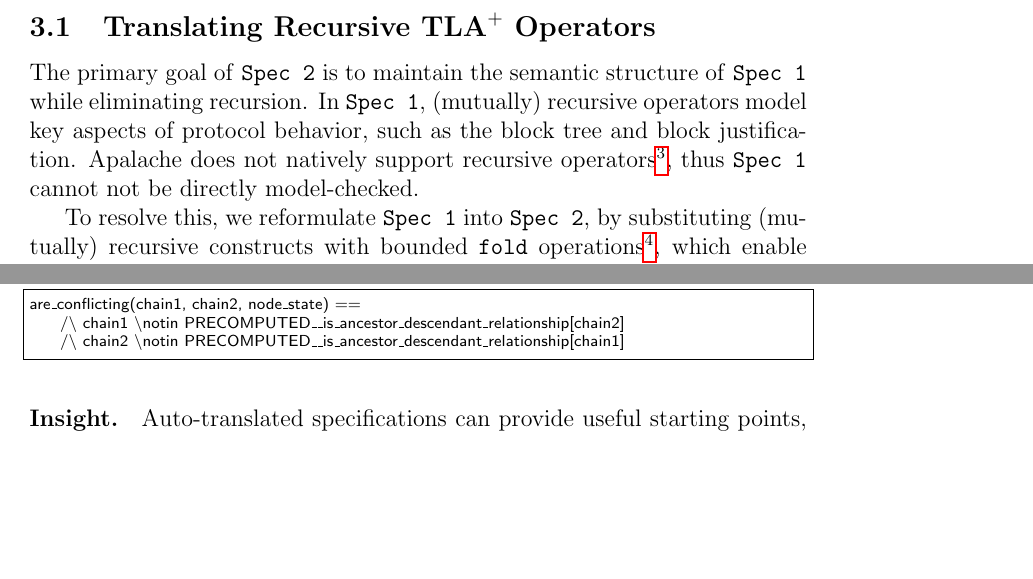
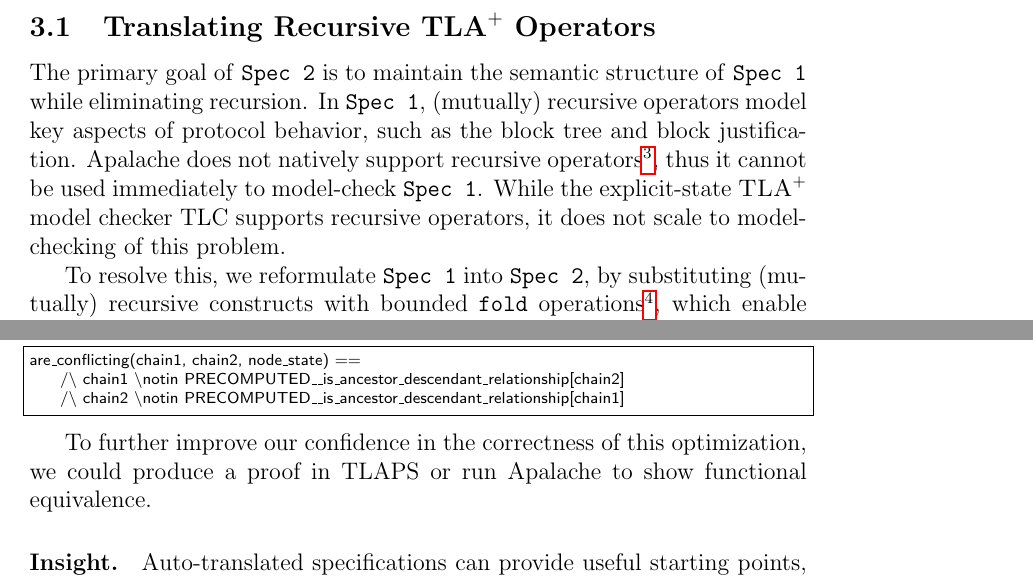
Before and after one commit to freespek/ssf-mc, a LaTeX paper (reports/report.tex, which reads reports/spec2.tex): two parts of pages 3 and 4 of 25, joined at a grey line, cut so that both start at the same text, the shorter picture padded with empty space. Compiled offline with pdfLaTeX.

Commit message:
Include Igor's comments

```diff
--- a/reports/spec2.tex
+++ b/reports/spec2.tex
@@ -12,7 +12,9 @@
 operators model key aspects of protocol behavior, such as the block tree and
 block justification. Apalache does not natively support recursive
 operators\footnote{\url{https://apalache-mc.org/docs/apalache/principles/recursive.html}},
-thus \SpecOne{} cannot not be directly model-checked.
+thus it cannot be used immediately to model-check \SpecOne{}. While the
+explicit-state \tlap{} model checker TLC supports recursive operators, it does
+not scale to model-checking of this problem.
 
 To resolve this, we reformulate \SpecOne{} into \SpecTwo{}, by substituting
 (mutually) recursive constructs with bounded
@@ -83,6 +85,9 @@
     /\ chain2 \notin PRECOMPUTED__is_ancestor_descendant_relationship[chain1]
 \end{lstlisting}
 
+To further improve our confidence in the correctness of this optimization, we
+could produce a proof in TLAPS or run Apalache to show functional equivalence.
+
 \paragraph{Insight.} Auto-translated specifications can provide useful starting
 points, but are also likely to introduce unwanted inefficiencies. Automated
 tools cannot account for the nuances of the specific context, which can lead to
```
Also changed, not shown: reports/spec4-smt.tex (+2 -2 lines).
